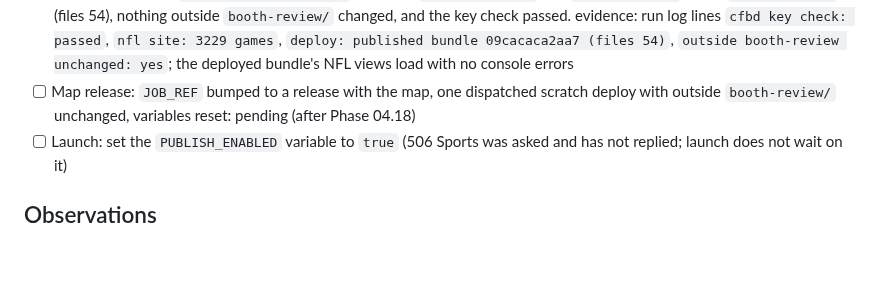
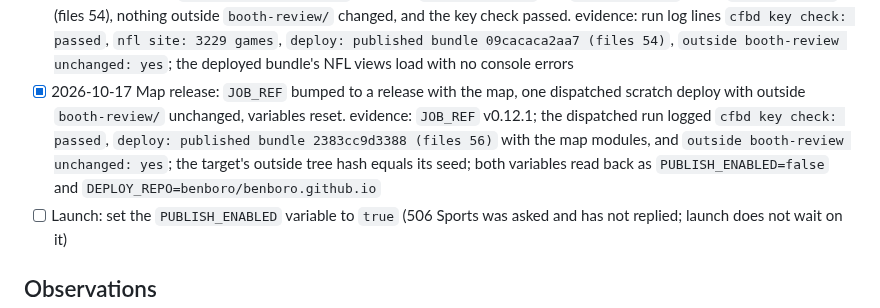
Before and after one commit to benboro/booth-review, a Markdown page: docs/LAUNCH.md, the part around the change. Rendered like a GitHub page; blank space fills up the shorter version.

Commit message:
Check the map-release launch line now that v0.12.1 deployed to the scratch repo cleanly, leaving only the flip

```diff
--- a/docs/LAUNCH.md
+++ b/docs/LAUNCH.md
@@ -68,7 +68,7 @@ line except the last must say "pending", and no private repo name may appear.
 - [x] 2026-10-15 Publishing dry run, Wednesday: viewership counts match, and CFBD monthly use is well under 1,000. evidence: Wednesday run started 22:22 ET (before the Thursday 16:00 ET last backup), 34 of 34 weekend RR-listed telecasts plotted, 41 job-tagged CFBD calls this month (959 remaining), 0 manual dispatches in the window
 - [x] 2026-10-17 Variables reset to `PUBLISH_ENABLED=false` and `DEPLOY_REPO=benboro/benboro.github.io` after the drills. evidence: both read back after the reset, and the dry-run target's outside-`booth-review/` tree hash equal to its seed after 5 deploy commits
 - [x] 2026-10-12 NFL scratch-repo deploy drill (999.5 D-21; NFL only, the CFB flip does not wait for it, D-18): one dispatched run on v0.8.0 with `NFL_SITE_ENABLED=true` deployed `site-data.json` and `nfl-data.json` under `booth-review/` (files 54), nothing outside `booth-review/` changed, and the key check passed. evidence: run log lines `cfbd key check: passed`, `nfl site: 3229 games`, `deploy: published bundle 09cacaca2aa7 (files 54)`, `outside booth-review unchanged: yes`; the deployed bundle's NFL views load with no console errors
-- [ ] Map release: `JOB_REF` bumped to a release with the map, one dispatched scratch deploy with outside `booth-review/` unchanged, variables reset: pending (after Phase 04.18)
+- [x] 2026-10-17 Map release: `JOB_REF` bumped to a release with the map, one dispatched scratch deploy with outside `booth-review/` unchanged, variables reset. evidence: `JOB_REF` v0.12.1; the dispatched run logged `cfbd key check: passed`, `deploy: published bundle 2383cc9d3388 (files 56)` with the map modules, and `outside booth-review unchanged: yes`; the target's outside tree hash equals its seed; both variables read back as `PUBLISH_ENABLED=false` and `DEPLOY_REPO=benboro/benboro.github.io`
 - [ ] Launch: set the `PUBLISH_ENABLED` variable to `true` (506 Sports was asked and has not replied; launch does not wait on it)
 
 ## Observations
```
